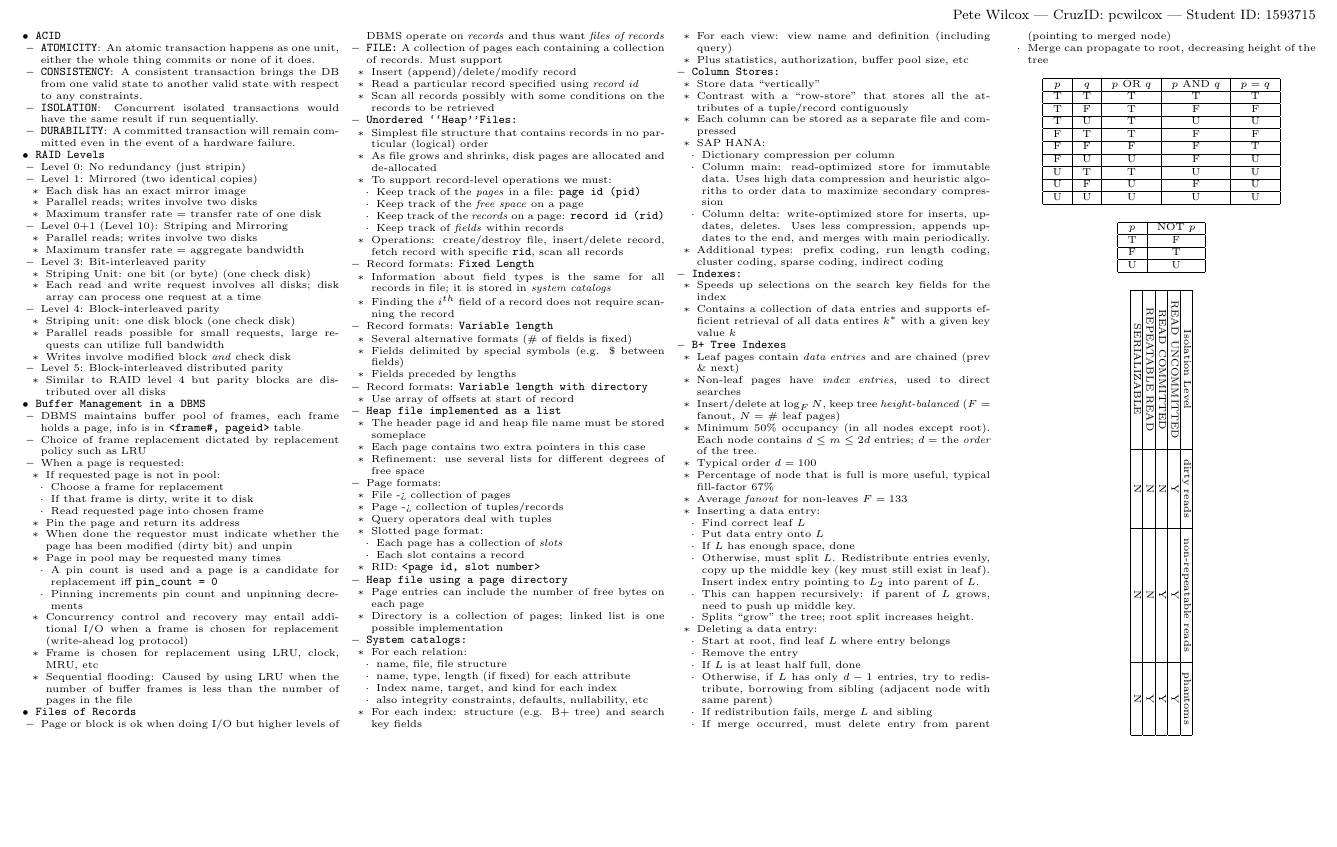
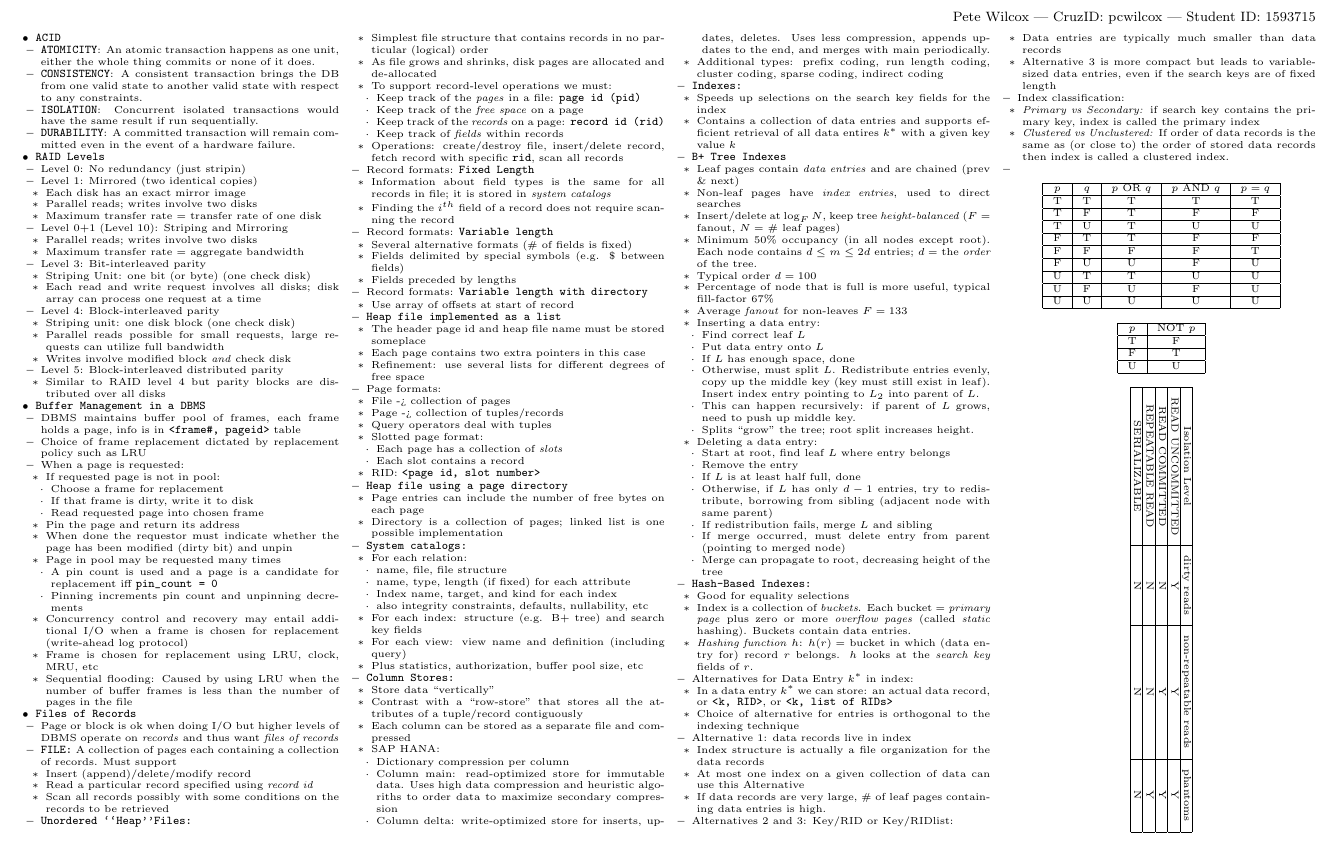
Before and after one commit to pcwilcox/cheatsheets, a LaTeX document (CMPS181.tex): part of the page, cut so that both start at the same text, the shorter picture padded with empty space. Compiled offline with pdfLaTeX.

Commit message:
more updates to 181

```diff
--- a/CMPS181.tex
+++ b/CMPS181.tex
@@ -277,6 +277,34 @@
                                       \item Merge can propagate to root, decreasing height of the tree
                                   \end{itemize}
                         \end{itemize}
+                        \item \code{Hash-Based Indexes:}
+                        \begin{itemize}
+                            \item Good for equality selections
+                            \item Index is a collection of \emph{buckets}. Each bucket = \emph{primary page} plus zero or more \emph{overflow pages} (called \emph{static} hashing). Buckets contain data entries.
+                            \item \emph{Hashing function} $h$: $h(r) = $ bucket in which (data entry for) record $r$ belongs. $h$ looks at the \emph{search key} fields of $r$.
+                        \end{itemize}
+                        \item Alternatives for Data Entry $k^*$ in index:
+                        \begin{itemize}
+                            \item In a data entry $k^*$ we can store: an actual data record, or \code{<k, RID>}, or \code{<k, list of RIDs>}
+                            \item Choice of alternative for entries is orthogonal to the indexing technique
+                        \end{itemize}
+                        \item Alternative 1: data records live in index
+                        \begin{itemize}
+                            \item Index structure is actually a file organization for the data records
+                            \item At most one index on a given collection of data can use this Alternative
+                            \item If data records are very large, \# of leaf pages containing data entries is high.
+                        \end{itemize}
+                        \item Alternatives 2 and 3: Key/RID or Key/RIDlist:
+                        \begin{itemize}
+                            \item Data entries are typically much smaller than data records
+                            \item Alternative 3 is more compact but leads to variable-sized data entries, even if the search keys are of fixed length
+                        \end{itemize}
+                        \item Index classification:
+                        \begin{itemize}
+                            \item \emph{Primary vs Secondary:} if search key contains the primary key, index is called the primary index
+                            \item \emph{Clustered vs Unclustered:} If order of data records is the same as (or close to) the order of stored data records then index is called a clustered index.
+                        \end{itemize}
+                        \item
               \end{itemize}
     \end{itemize}
     \begin{center}
```
Also changed, not shown: CMPS181.pdf.
